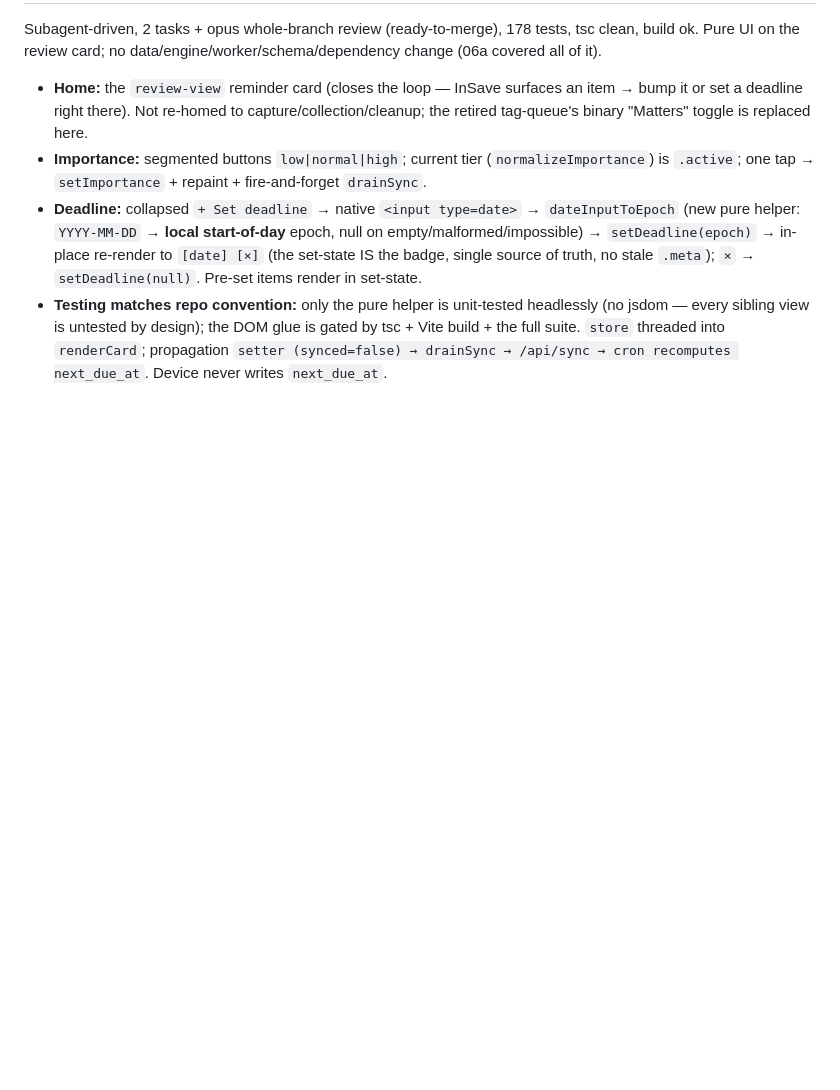
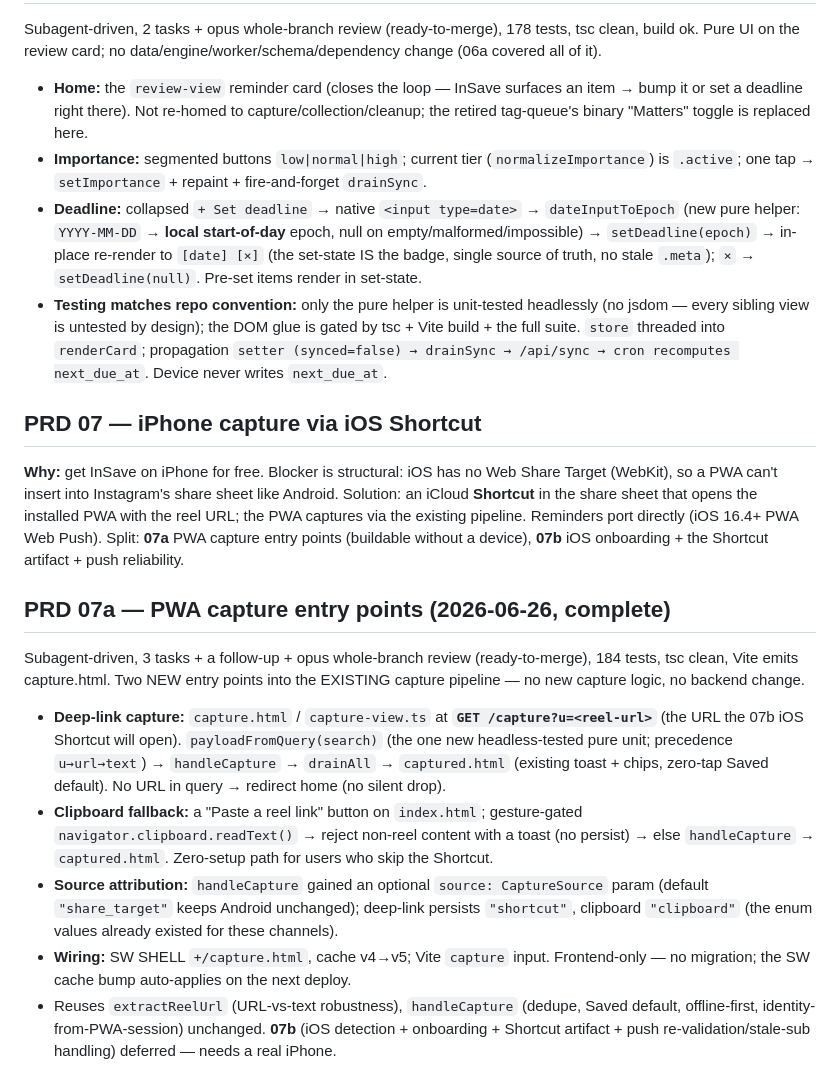
Before and after one commit to Osmiosis/InSave, a Markdown page: notes.md, the part around the change. Rendered like a GitHub page; blank space fills up the shorter version.

Commit message:
docs(notes): PRD 07 / 07a summary (iOS capture entry points)
Co-Authored-By: Claude Opus 4.8 <noreply@anthropic.com>

```diff
--- a/notes.md
+++ b/notes.md
@@ -629,3 +629,32 @@ Pure UI on the review card; no data/engine/worker/schema/dependency change (06a
   every sibling view is untested by design); the DOM glue is gated by tsc + Vite build + the full
   suite. `store` threaded into `renderCard`; propagation `setter (synced=false) → drainSync →
   /api/sync → cron recomputes next_due_at`. Device never writes `next_due_at`.
+
+## PRD 07 — iPhone capture via iOS Shortcut
+
+**Why:** get InSave on iPhone for free. Blocker is structural: iOS has no Web Share Target (WebKit),
+so a PWA can't insert into Instagram's share sheet like Android. Solution: an iCloud **Shortcut** in
+the share sheet that opens the installed PWA with the reel URL; the PWA captures via the existing
+pipeline. Reminders port directly (iOS 16.4+ PWA Web Push). Split: **07a** PWA capture entry points
+(buildable without a device), **07b** iOS onboarding + the Shortcut artifact + push reliability.
+
+## PRD 07a — PWA capture entry points (2026-06-26, complete)
+
+Subagent-driven, 3 tasks + a follow-up + opus whole-branch review (ready-to-merge), 184 tests, tsc
+clean, Vite emits capture.html. Two NEW entry points into the EXISTING capture pipeline — no new
+capture logic, no backend change.
+- **Deep-link capture:** `capture.html` / `capture-view.ts` at **`GET /capture?u=<reel-url>`** (the URL
+  the 07b iOS Shortcut will open). `payloadFromQuery(search)` (the one new headless-tested pure unit;
+  precedence `u→url→text`) → `handleCapture` → `drainAll` → `captured.html` (existing toast + chips,
+  zero-tap Saved default). No URL in query → redirect home (no silent drop).
+- **Clipboard fallback:** a "Paste a reel link" button on `index.html`; gesture-gated
+  `navigator.clipboard.readText()` → reject non-reel content with a toast (no persist) → else
+  `handleCapture` → `captured.html`. Zero-setup path for users who skip the Shortcut.
+- **Source attribution:** `handleCapture` gained an optional `source: CaptureSource` param (default
+  `"share_target"` keeps Android unchanged); deep-link persists `"shortcut"`, clipboard `"clipboard"`
+  (the enum values already existed for these channels).
+- **Wiring:** SW SHELL `+/capture.html`, cache v4→v5; Vite `capture` input. Frontend-only — no
+  migration; the SW cache bump auto-applies on the next deploy.
+- Reuses `extractReelUrl` (URL-vs-text robustness), `handleCapture` (dedupe, Saved default,
+  offline-first, identity-from-PWA-session) unchanged. **07b** (iOS detection + onboarding + Shortcut
+  artifact + push re-validation/stale-sub handling) deferred — needs a real iPhone.
```
